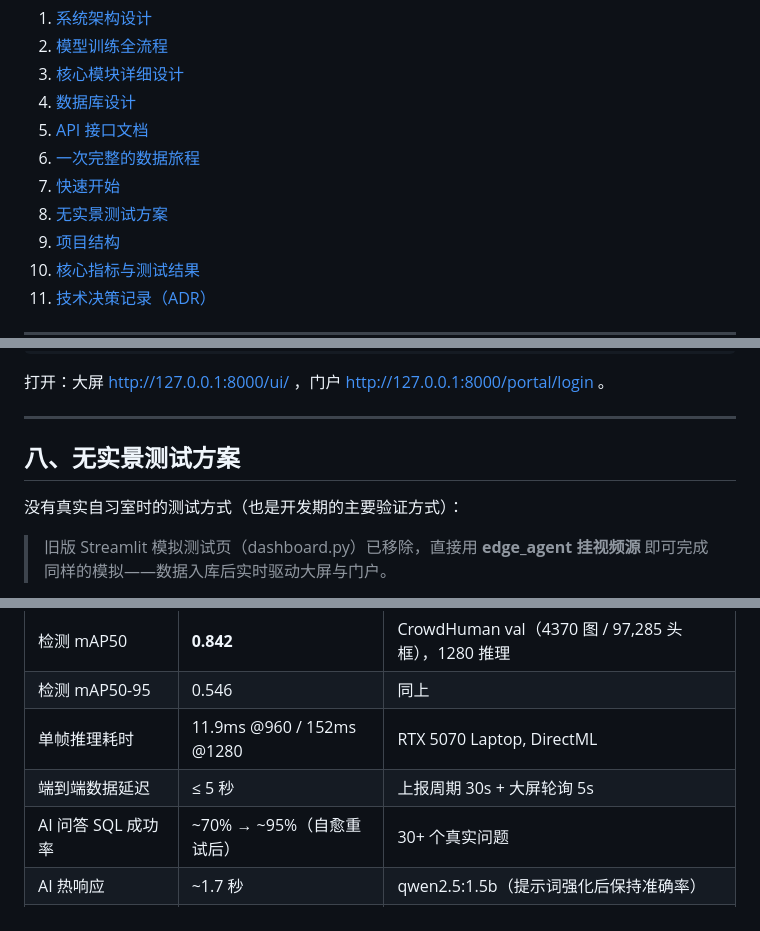
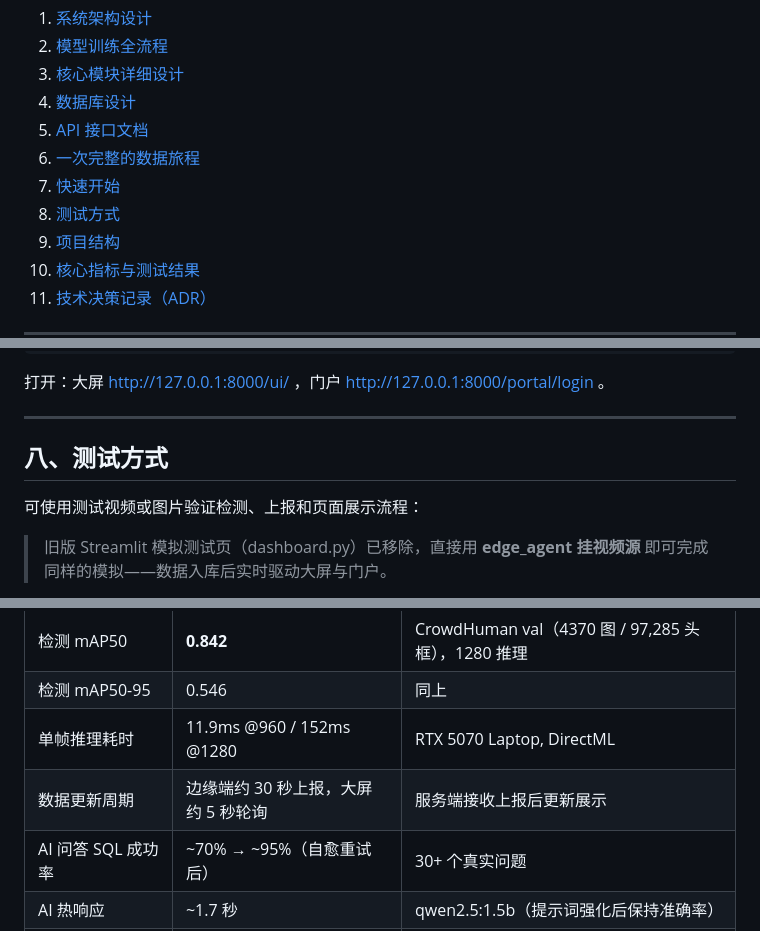
Before and after one commit to xiaohuahua601/StudySense, a Markdown page: README.md, 3 parts joined by grey strips. GitHub-like rendering.

Commit message:
docs: focus README on implemented project capabilities

```diff
--- a/README.md
+++ b/README.md
@@ -29,7 +29,7 @@ StudySense 帮助学生查看自习室当前人数和空座，也帮助管理员
 5. [API 接口文档](#五api-接口文档)
 6. [一次完整的数据旅程](#六一次完整的数据旅程)
 7. [快速开始](#七快速开始)
-8. [无实景测试方案](#八无实景测试方案)
+8. [测试方式](#八测试方式)
 9. [项目结构](#九项目结构)
 10. [核心指标与测试结果](#十核心指标与测试结果)
 11. [技术决策记录（ADR）](#十一技术决策记录adr)
@@ -533,9 +533,9 @@ python edge_agent.py --source media/test_room.mp4 --camera-id room_201 --interva
 
 ---
 
-## 八、无实景测试方案
+## 八、测试方式
 
-没有真实自习室时的测试方式（也是开发期的主要验证方式）：
+可使用测试视频或图片验证检测、上报和页面展示流程：
 
 > 旧版 Streamlit 模拟测试页（dashboard.py）已移除，直接用 **edge_agent 挂视频源** 即可完成同样的模拟——数据入库后实时驱动大屏与门户。
 
@@ -620,7 +620,7 @@ face_test/
 | 检测 mAP50 | **0.842** | CrowdHuman val（4370 图 / 97,285 头框），1280 推理 |
 | 检测 mAP50-95 | 0.546 | 同上 |
 | 单帧推理耗时 | 11.9ms @960 / 152ms @1280 | RTX 5070 Laptop, DirectML |
-| 端到端数据延迟 | ≤ 5 秒 | 上报周期 30s + 大屏轮询 5s |
+| 数据更新周期 | 边缘端约 30 秒上报，大屏约 5 秒轮询 | 服务端接收上报后更新展示 |
 | AI 问答 SQL 成功率 | ~70% → ~95%（自愈重试后） | 30+ 个真实问题 |
 | AI 热响应 | ~1.7 秒 | qwen2.5:1.5b（提示词强化后保持准确率） |
 | 跟踪器依赖 | 纯 NumPy | 无第三方跟踪库 |
```
